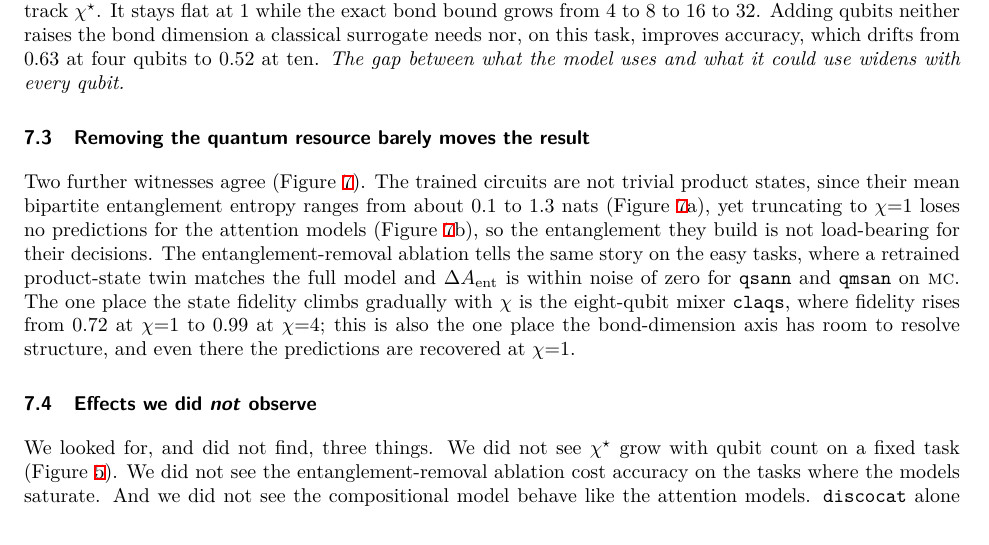
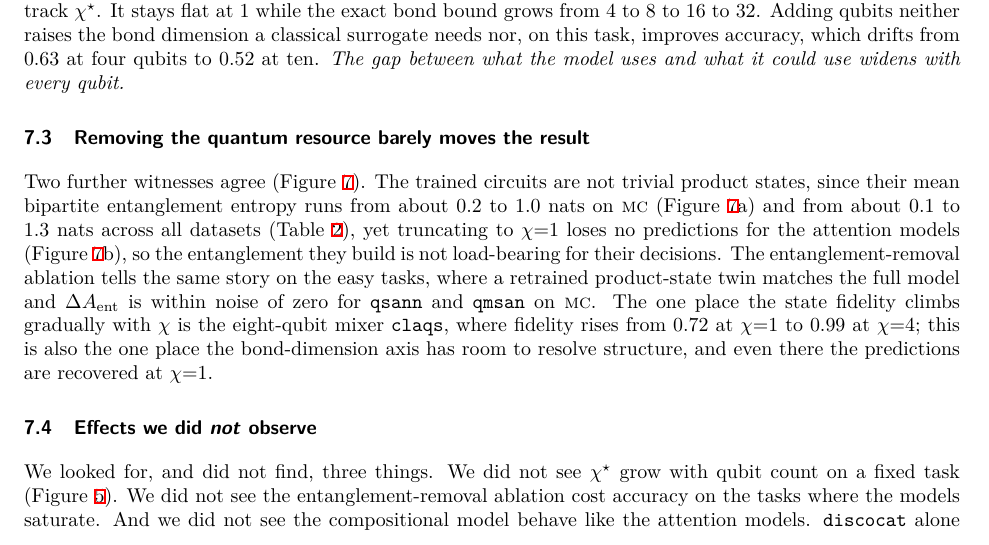
Before and after one commit to minhaz-42/simcert-qnlp, a LaTeX paper (paper/main.tex): part of page 6 of 13, cut so that both start at the same text. The pictures show the PDF file paper/main.pdf that the author committed with the source.

Commit message:
Address submission-readiness audit: 6 verified findings fixed
- main.tex: entropy range attribution (MC ~0.2-1.0 nats for Fig 7a; 0.1-1.3 across all datasets -> Table 2)
- A_survey.tex: resize survey table to fit textwidth (removes the only overfull hbox)
- abstract_qtml.tex: drop stale One-page/ACTION comments (talk allows 3 pages, name already filled)
- make_anon_snapshot.sh: gate leak-check before zip (exit 1 on match); anchor exclude to /scripts so figures/scripts is kept; rm stale zip before re-zipping (zip -r was appending stale entries)
- regenerated a clean simcert_anon_code.zip (no top-level scripts/, no identifiers)
Zero blockers; paper compiles clean with no undefined refs/cites.

```diff
--- a/paper/main.tex
+++ b/paper/main.tex
@@ -334,8 +334,9 @@ yet the decisions built on them do not need that entanglement at the sizes teste
 
 \subsection{Removing the quantum resource barely moves the result}
 Two further witnesses agree (Figure~\ref{fig:witnesses}). The trained circuits are not trivial
-product states, since their mean bipartite entanglement entropy ranges from about $0.1$ to $1.3$
-nats (Figure~\ref{fig:witnesses}a), yet truncating to $\chi{=}1$ loses no predictions for the
+product states, since their mean bipartite entanglement entropy runs from about $0.2$ to $1.0$
+nats on \textsc{mc} (Figure~\ref{fig:witnesses}a) and from about $0.1$ to $1.3$ nats across all
+datasets (Table~\ref{tab:results}), yet truncating to $\chi{=}1$ loses no predictions for the
 attention models (Figure~\ref{fig:witnesses}b), so the entanglement they build is not load-bearing
 for their decisions. The entanglement-removal ablation tells the same
 story on the easy tasks, where a retrained product-state twin matches the full model and
```
Also changed, not shown: paper/abstract_qtml.tex (+3 -2 lines), paper/appendix/A_survey.tex (+3 -2 lines), paper/abstract_qtml.pdf, paper/main.pdf, paper/main_preprint.pdf, 2 other files.
